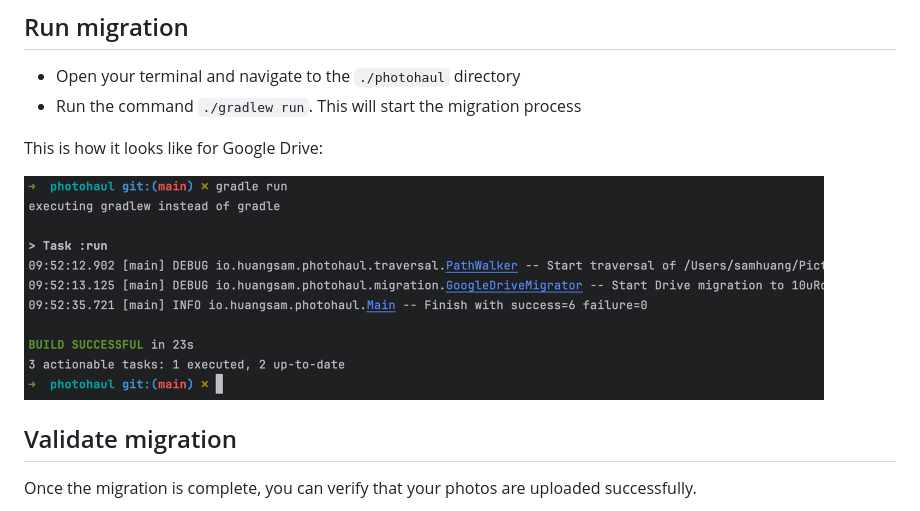
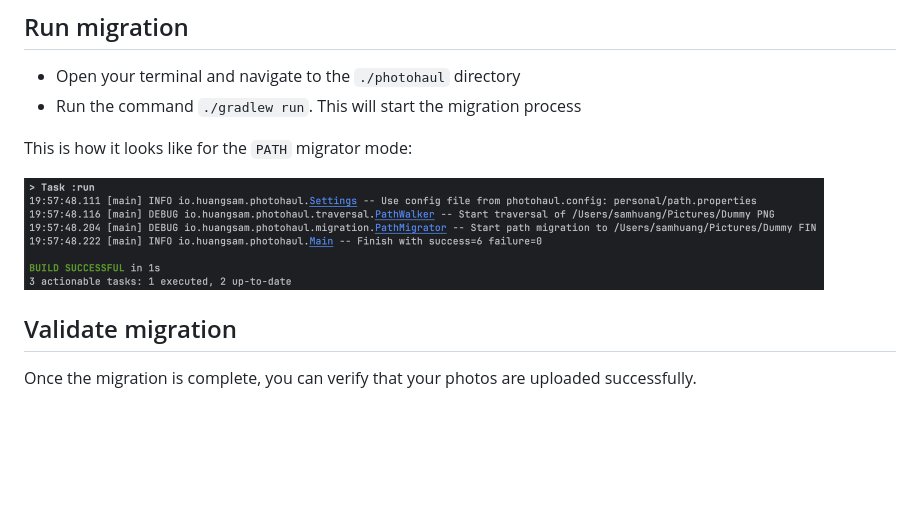
Before and after one commit to huangsam/photohaul, a Markdown page: USERGUIDE.md, the part around the change. Drawn GitHub-style; pictures changed too: images/migration-step.png; blank space fills up the shorter version.

Commit message:
Update the migration step image

```diff
--- a/USERGUIDE.md
+++ b/USERGUIDE.md
@@ -56,7 +56,7 @@ Configure the following property fields:
 - Open your terminal and navigate to the `./photohaul` directory
 - Run the command `./gradlew run`. This will start the migration process
 
-This is how it looks like for Google Drive:
+This is how it looks like for the `PATH` migrator mode:
 
 <img src="images/migration-step.png" width="800" alt="Migration step"/>
 
```
